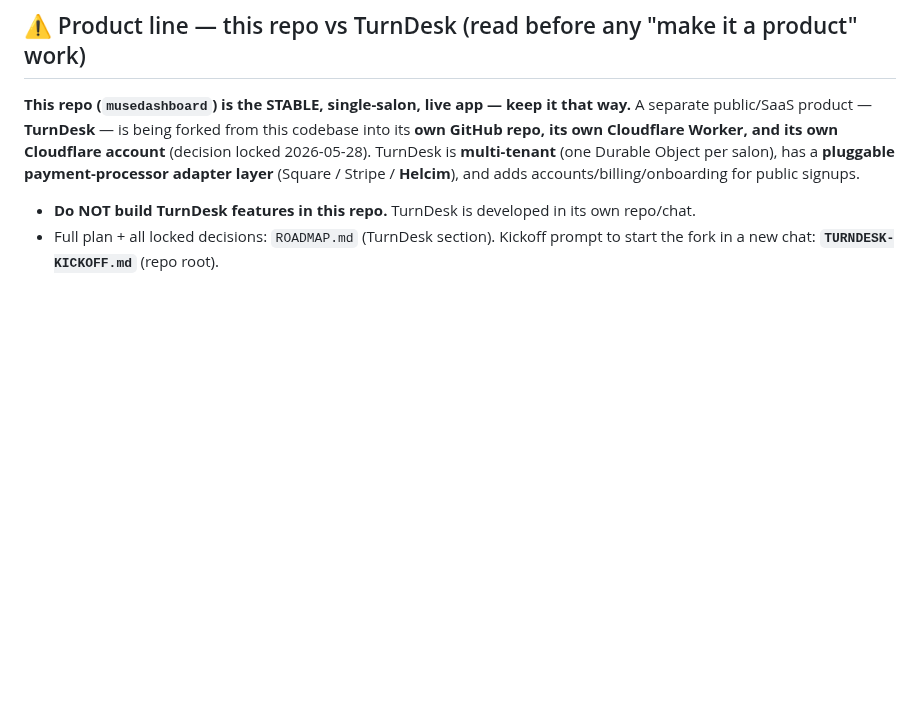
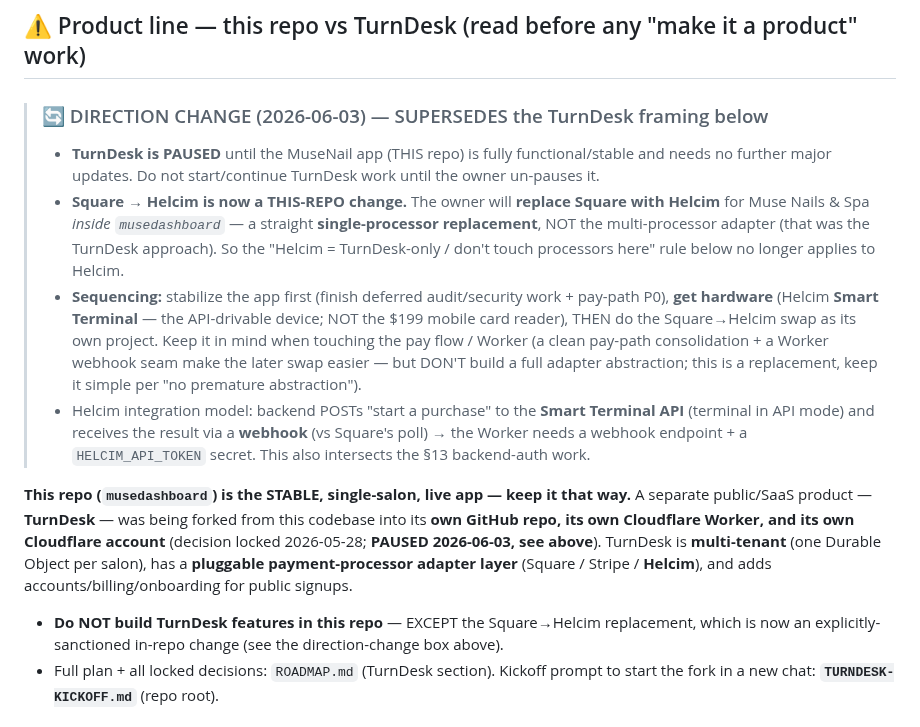
Before and after one commit to MuseNail/musedashboard, a Markdown page: CLAUDE.md, the part around the change. Rendered like a GitHub page; blank space fills up the shorter version.

Commit message:
docs: direction change — pause TurnDesk; Square→Helcim is now an in-repo replacement
Owner decision 2026-06-03: pause TurnDesk until the MuseNail app (this repo) is fully
stable; replace Square with Helcim FOR THIS REPO as a single-processor replacement (not
the TurnDesk multi-processor adapter). Recorded the direction-change in the CLAUDE.md
Product-line section: Helcim work is now sanctioned in-repo; device = Helcim Smart
Terminal (Smart Terminal API + webhook + HELCIM_API_TOKEN); sequence = stabilize app →
get hardware → swap; keep it in mind on pay-flow/Worker work but don't build a
multi-processor abstraction.

Co-Authored-By: Claude Opus 4.8 <noreply@anthropic.com>

```diff
--- a/CLAUDE.md
+++ b/CLAUDE.md
@@ -14,9 +14,15 @@ The app is **live and in active operational use**. All planned phases (Split thr
 
 ## ⚠️ Product line — this repo vs TurnDesk (read before any "make it a product" work)
 
-**This repo (`musedashboard`) is the STABLE, single-salon, live app — keep it that way.** A separate public/SaaS product — **TurnDesk** — is being forked from this codebase into its **own GitHub repo, its own Cloudflare Worker, and its own Cloudflare account** (decision locked 2026-05-28). TurnDesk is **multi-tenant** (one Durable Object per salon), has a **pluggable payment-processor adapter layer** (Square / Stripe / **Helcim**), and adds accounts/billing/onboarding for public signups.
+> ### 🔄 DIRECTION CHANGE (2026-06-03) — SUPERSEDES the TurnDesk framing below
+> - **TurnDesk is PAUSED** until the MuseNail app (THIS repo) is fully functional/stable and needs no further major updates. Do not start/continue TurnDesk work until the owner un-pauses it.
+> - **Square → Helcim is now a THIS-REPO change.** The owner will **replace Square with Helcim** for Muse Nails & Spa *inside `musedashboard`* — a straight **single-processor replacement**, NOT the multi-processor adapter (that was the TurnDesk approach). So the "Helcim = TurnDesk-only / don't touch processors here" rule below no longer applies to Helcim.
+> - **Sequencing:** stabilize the app first (finish deferred audit/security work + pay-path P0), **get hardware** (Helcim **Smart Terminal** — the API-drivable device; NOT the $199 mobile card reader), THEN do the Square→Helcim swap as its own project. Keep it in mind when touching the pay flow / Worker (a clean pay-path consolidation + a Worker webhook seam make the later swap easier — but DON'T build a full adapter abstraction; this is a replacement, keep it simple per "no premature abstraction").
+> - Helcim integration model: backend POSTs "start a purchase" to the **Smart Terminal API** (terminal in API mode) and receives the result via a **webhook** (vs Square's poll) → the Worker needs a webhook endpoint + a `HELCIM_API_TOKEN` secret. This also intersects the §13 backend-auth work.
 
-- **Do NOT build TurnDesk features in this repo.** TurnDesk is developed in its own repo/chat.
+**This repo (`musedashboard`) is the STABLE, single-salon, live app — keep it that way.** A separate public/SaaS product — **TurnDesk** — was being forked from this codebase into its **own GitHub repo, its own Cloudflare Worker, and its own Cloudflare account** (decision locked 2026-05-28; **PAUSED 2026-06-03, see above**). TurnDesk is **multi-tenant** (one Durable Object per salon), has a **pluggable payment-processor adapter layer** (Square / Stripe / **Helcim**), and adds accounts/billing/onboarding for public signups.
+
+- **Do NOT build TurnDesk features in this repo** — EXCEPT the Square→Helcim replacement, which is now an explicitly-sanctioned in-repo change (see the direction-change box above).
 - Full plan + all locked decisions: `ROADMAP.md` (TurnDesk section). Kickoff prompt to start the fork in a new chat: **`TURNDESK-KICKOFF.md`** (repo root).
 
 > ## ⚡ Development Posture (v2.00+) — SUPERSEDES the rules below where they conflict
```
